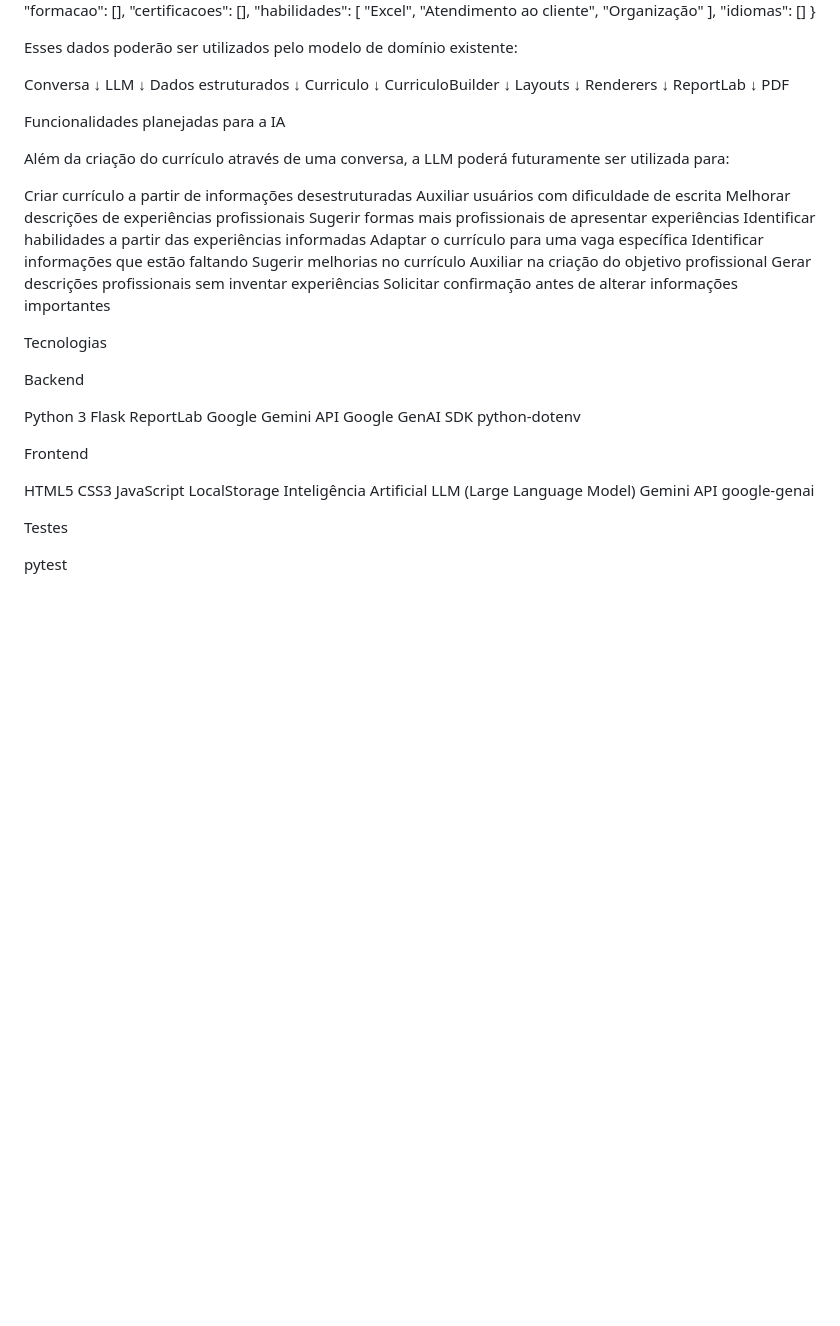
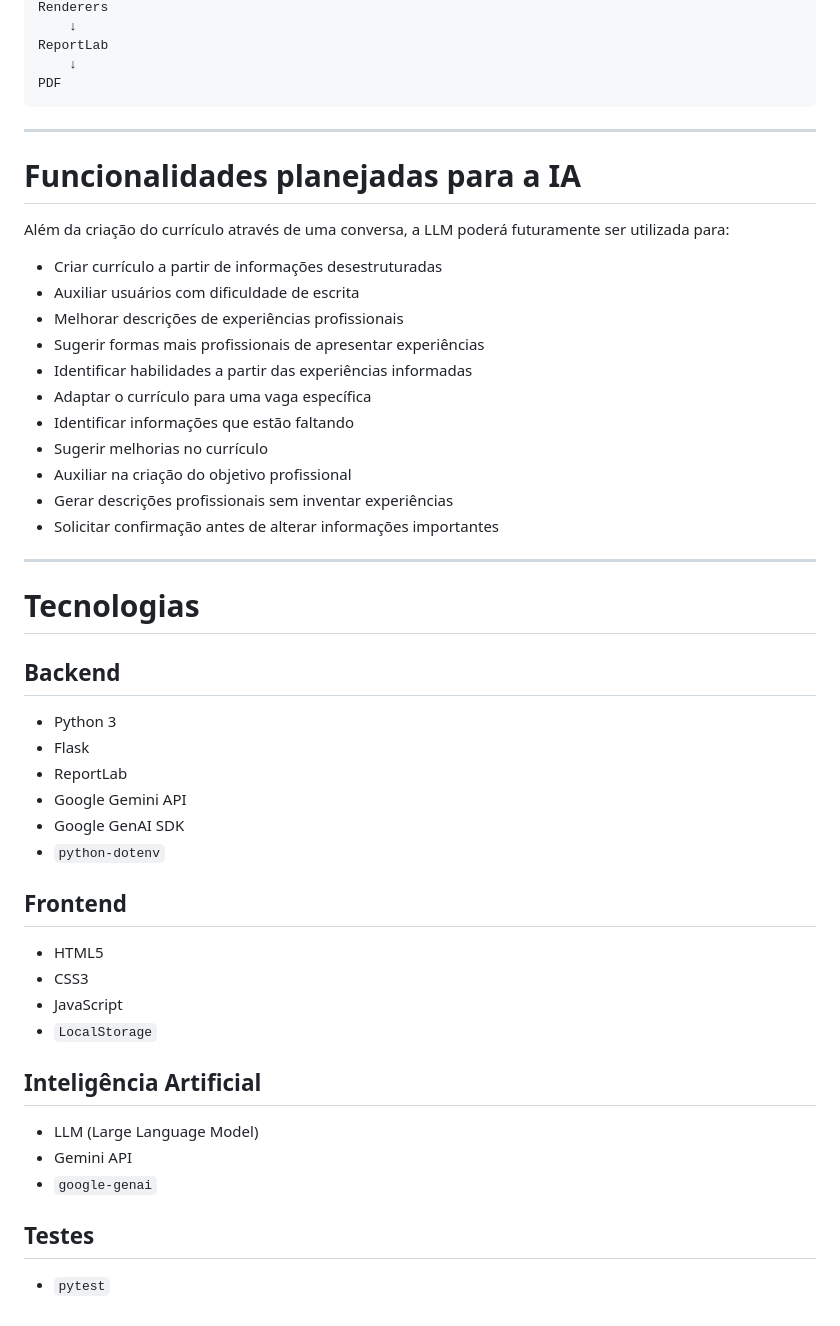
Before and after one commit to norton266/curriculo-facil, a Markdown page: README.md, the part around one of its changes. Drawn GitHub-style; blank space fills up the shorter version.

````diff
--- a/README.md
+++ b/README.md
@@ -234,45 +254,52 @@ Renderers
 ReportLab
     ↓
 PDF
+```
 
-Funcionalidades planejadas para a IA
+---
+
+# Funcionalidades planejadas para a IA
 
 Além da criação do currículo através de uma conversa, a LLM poderá futuramente ser utilizada para:
 
-Criar currículo a partir de informações desestruturadas
-Auxiliar usuários com dificuldade de escrita
-Melhorar descrições de experiências profissionais
-Sugerir formas mais profissionais de apresentar experiências
-Identificar habilidades a partir das experiências informadas
-Adaptar o currículo para uma vaga específica
-Identificar informações que estão faltando
-Sugerir melhorias no currículo
-Auxiliar na criação do objetivo profissional
-Gerar descrições profissionais sem inventar experiências
-Solicitar confirmação antes de alterar informações importantes
+- Criar currículo a partir de informações desestruturadas
+- Auxiliar usuários com dificuldade de escrita
+- Melhorar descrições de experiências profissionais
+- Sugerir formas mais profissionais de apresentar experiências
+- Identificar habilidades a partir das experiências informadas
+- Adaptar o currículo para uma vaga específica
+- Identificar informações que estão faltando
+- Sugerir melhorias no currículo
+- Auxiliar na criação do objetivo profissional
+- Gerar descrições profissionais sem inventar experiências
+- Solicitar confirmação antes de alterar informações importantes
 
-Tecnologias
+---
 
-Backend
+# Tecnologias
 
-Python 3
-Flask
-ReportLab
-Google Gemini API
-Google GenAI SDK
-python-dotenv
+## Backend
 
-Frontend
+- Python 3
+- Flask
+- ReportLab
+- Google Gemini API
+- Google GenAI SDK
+- `python-dotenv`
 
-HTML5
-CSS3
-JavaScript
-LocalStorage
-Inteligência Artificial
-LLM (Large Language Model)
-Gemini API
-google-genai
+## Frontend
 
-Testes
+- HTML5
+- CSS3
+- JavaScript
+- `LocalStorage`
 
-pytest
+## Inteligência Artificial
+
+- LLM (Large Language Model)
+- Gemini API
+- `google-genai`
+
+## Testes
+
+- `pytest`
````
Also changed, not shown: other parts of README.md (+63 -43 lines).
